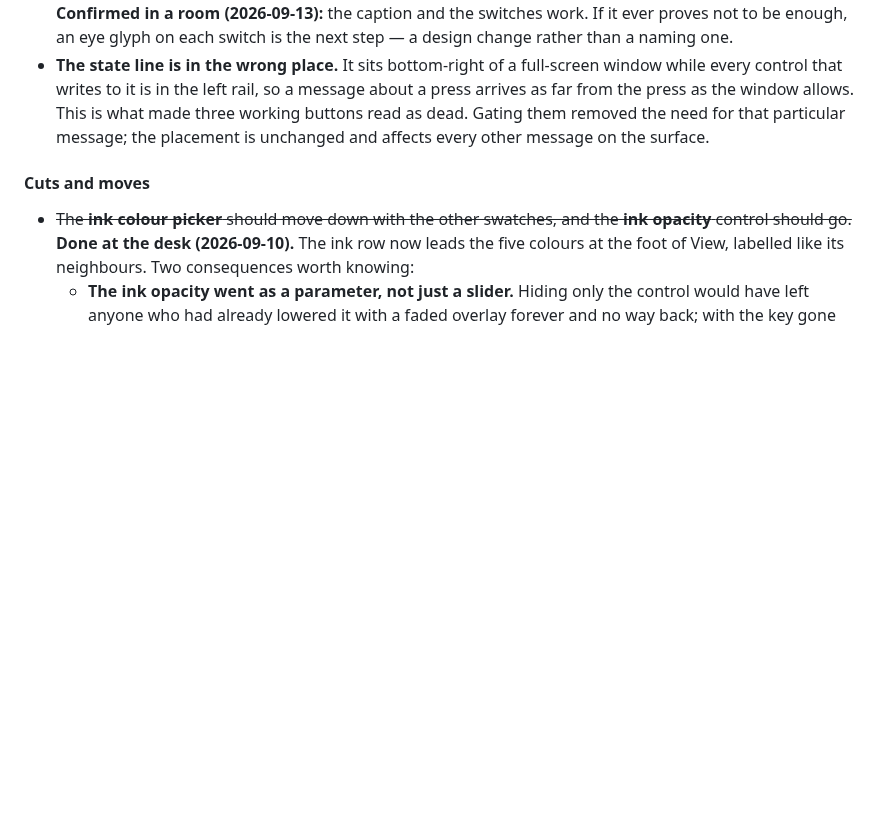
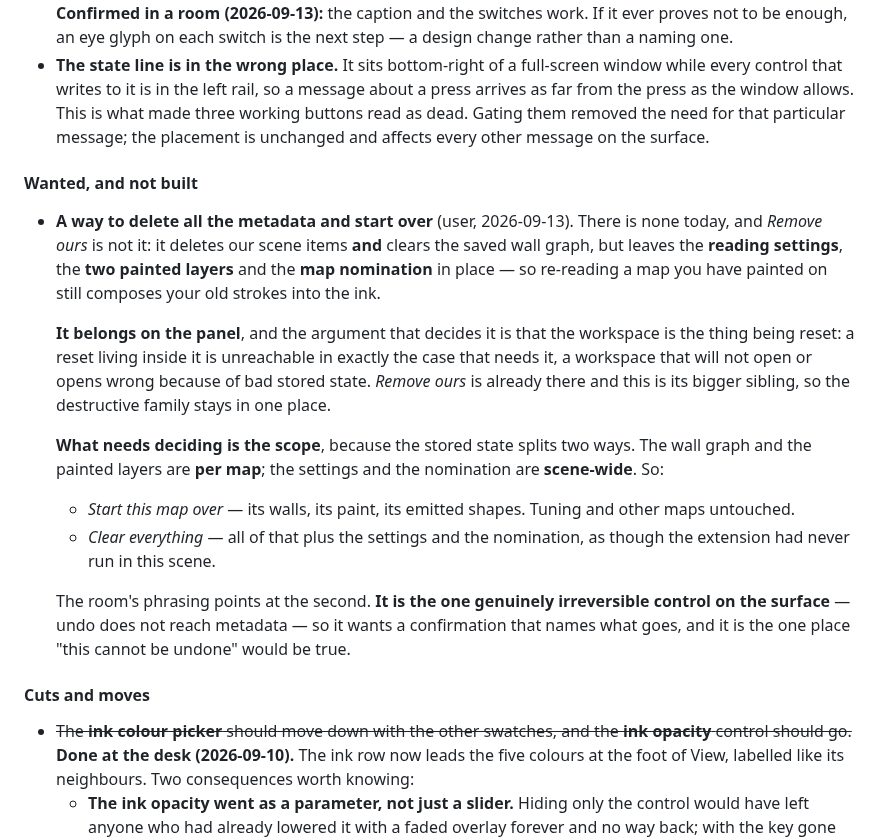
Before and after one commit to CaptainChocolatedessert/fog-nudger, a Markdown page: DESIGN.md, the part around the change. Drawn GitHub-style; blank space fills up the shorter version.

Commit message:
Park a full clear, and say what Remove ours actually leaves behind
User: "we need a way to delete all metadata and start over. Remove ours on
the panel just clears the objects in the scene, I think."

Nearly right, and the gap is the point. Remove ours deletes our scene items
and clears the saved wall graph, but leaves the reading settings, both
painted layers and the map nomination -- so re-reading a map you have
painted on still composes your old strokes into the ink, and there is no
way to start over.

Recorded with a recommendation and the decision it still needs. The panel,
because the workspace is the thing being reset and a reset inside it is
unreachable in exactly the case that needs it. The open question is scope:
the wall graph and the painted layers are per map, while the settings and
the nomination are scene-wide, so "start this map over" and "clear
everything" are different buttons. It is also the one genuinely
irreversible control on the surface, undo not reaching metadata, and the
one place "this cannot be undone" would be true.

Co-Authored-By: Claude Opus 5 <noreply@anthropic.com>

```diff
--- a/DESIGN.md
+++ b/DESIGN.md
@@ -2584,6 +2584,28 @@ agreement that came out of that.
   removed the need for that particular message; the placement is unchanged and affects every other
   message on the surface.
 
+#### Wanted, and not built
+
+- **A way to delete all the metadata and start over** (user, 2026-09-13). There is none today, and
+  *Remove ours* is not it: it deletes our scene items **and** clears the saved wall graph, but leaves
+  the **reading settings**, the **two painted layers** and the **map nomination** in place — so
+  re-reading a map you have painted on still composes your old strokes into the ink.
+
+  **It belongs on the panel**, and the argument that decides it is that the workspace is the thing
+  being reset: a reset living inside it is unreachable in exactly the case that needs it, a workspace
+  that will not open or opens wrong because of bad stored state. *Remove ours* is already there and
+  this is its bigger sibling, so the destructive family stays in one place.
+
+  **What needs deciding is the scope**, because the stored state splits two ways. The wall graph and
+  the painted layers are **per map**; the settings and the nomination are **scene-wide**. So:
+  - *Start this map over* — its walls, its paint, its emitted shapes. Tuning and other maps untouched.
+  - *Clear everything* — all of that plus the settings and the nomination, as though the extension had
+    never run in this scene.
+
+  The room's phrasing points at the second. **It is the one genuinely irreversible control on the
+  surface** — undo does not reach metadata — so it wants a confirmation that names what goes, and it
+  is the one place "this cannot be undone" would be true.
+
 #### Cuts and moves
 
 - ~~The **ink colour picker** should move down with the other swatches, and the **ink opacity**
```
